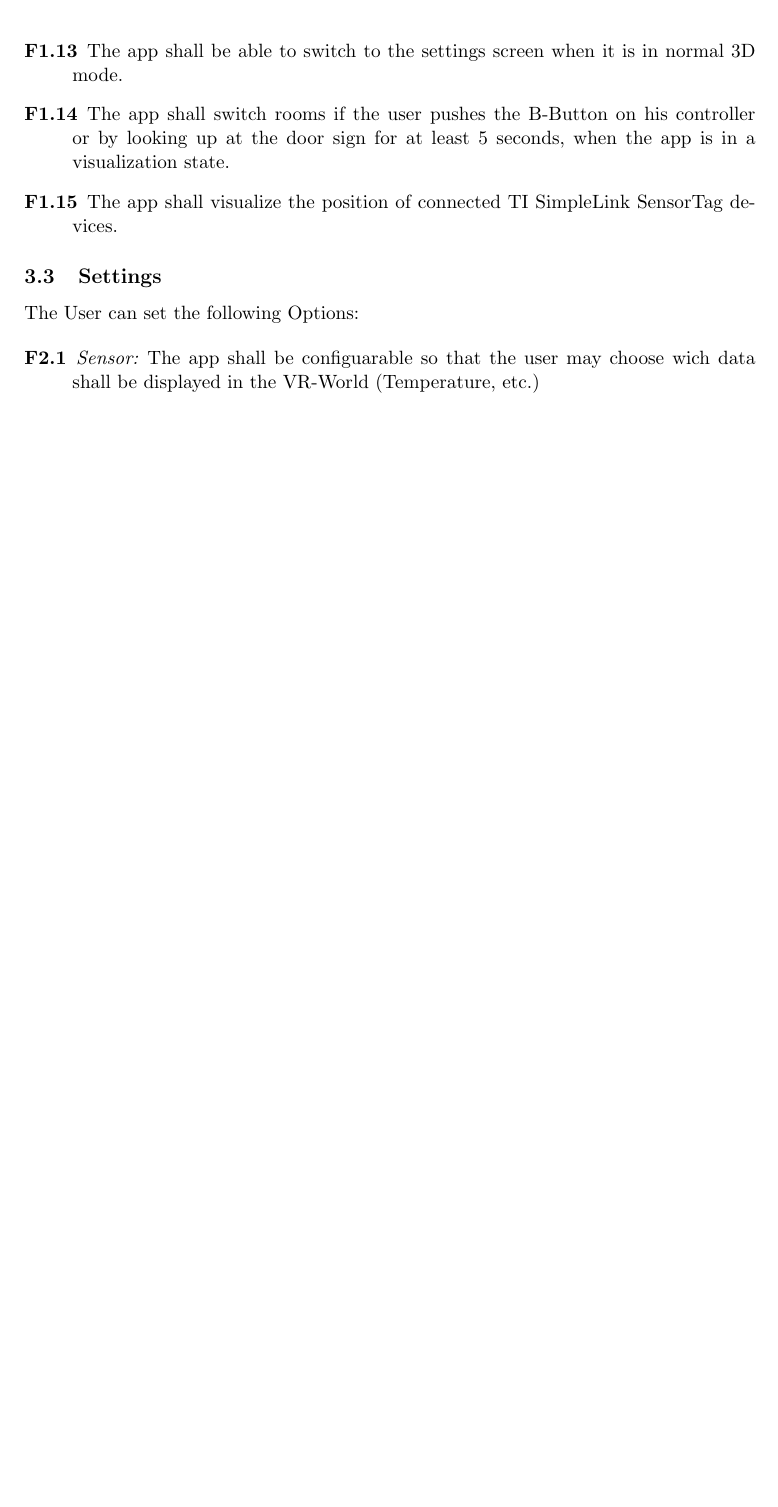
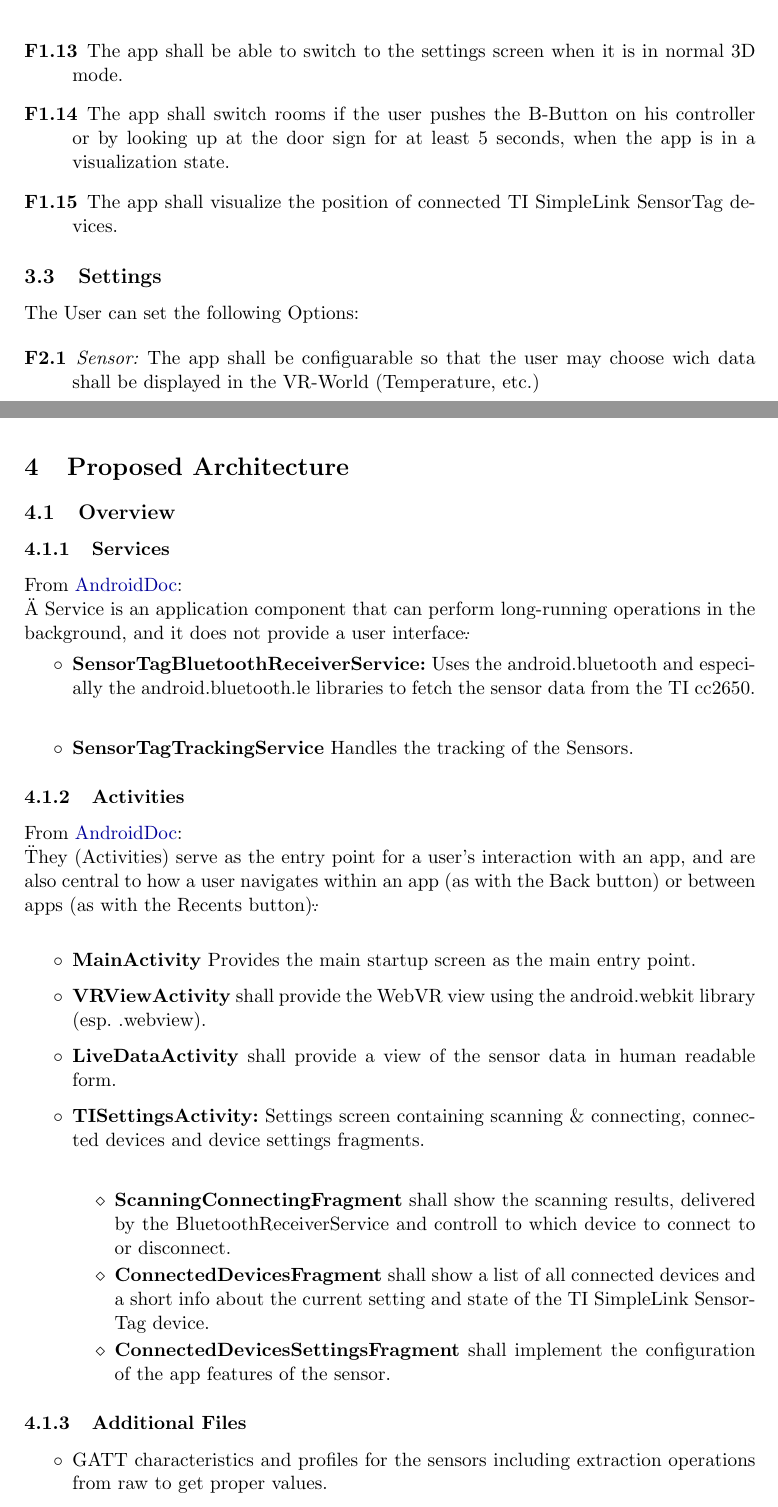
Before and after one commit to cubuc/SW-Projekt-5.1, a LaTeX document (doc/pflichtenheft/Pflichtenheft.tex, which reads doc/pflichtenheft/PH04-proparchi.tex): part of page 6 of 14 before the commit and two parts of pages 6 and 7 of 14 after it, the two joined at a grey line, cut so that both start at the same text, the shorter picture padded with empty space. Compiled offline with pdfLaTeX.

Commit message:
added brief file structure/architecture

```diff
--- /dev/null
+++ b/doc/pflichtenheft/PH04-proparchi.tex
@@ -0,0 +1,32 @@
+\section{Proposed Architecture}
+
+\subsection{Overview}
+
+\subsubsection{Services}
+From \href{https://developer.android.com/guide/components/services.html}{AndroidDoc}: \\
+\"A Service is an application component that can perform long-running operations in the background, and it does not provide a user interface\".
+\begin{itemize}
+  \item \textbf{SensorTagBluetoothReceiverService:} Uses the android.bluetooth and especially the android.bluetooth.le libraries to fetch the sensor data from the TI cc2650. \\
+  \item \textbf{SensorTagTrackingService} Handles the tracking of the Sensors.
+\end{itemize}
+
+
+\subsubsection{Activities}
+From \href{https://developer.android.com/guide/components/services.html}{AndroidDoc}: \\
+\"They (Activities) serve as the entry point for a user's interaction with an app, and are also central to how a user navigates within an app (as with the Back button) or between apps (as with the Recents button)\". \newline
+\begin{itemize}
+  \item \textbf{MainActivity} Provides the main startup screen as the main entry point.
+  \item \textbf{VRViewActivity} shall provide the WebVR view using the android.webkit library (esp. .webview).
+  \item \textbf{LiveDataActivity} shall provide a view of the sensor data in human readable form.
+  \item \textbf{TISettingsActivity:} Settings screen containing scanning \& connecting, connected devices and device settings fragments. \\
+  \begin{itemize}
+    \item \textbf{ScanningConnectingFragment} shall show the scanning results, delivered by the BluetoothReceiverService and controll to which device to connect to or disconnect.
+    \item \textbf{ConnectedDevicesFragment} shall show a list of all connected devices and a short info about the current setting and state of the TI SimpleLink SensorTag device.
+    \item \textbf{ConnectedDevicesSettingsFragment} shall implement the configuration of the app features of the sensor.
+  \end{itemize}
+\end{itemize}
+
+\subsubsection{Additional Files}
+\begin{itemize}
+  \item GATT characteristics and profiles for the sensors including extraction operations from raw to get proper values.
+\end{itemize}
```
Also changed, not shown: doc/pflichtenheft/PH03-functions.tex (+4 -3 lines), doc/pflichtenheft/PH10-sources.tex (deleted, +0 -8 lines), doc/pflichtenheft/Pflichtenheft.tex (+7 -7 lines), doc/pflichtenheft/PH05-data.tex (renamed from doc/pflichtenheft/PH04-data.tex), doc/pflichtenheft/PH06-ui.tex (renamed from doc/pflichtenheft/PH05-ui.tex), doc/pflichtenheft/PH07-quality.tex (renamed from doc/pflichtenheft/PH06-quality.tex), doc/pflichtenheft/PH08-tests.tex (renamed from doc/pflichtenheft/PH07-tests.tex), doc/pflichtenheft/PH09-devenv.tex (renamed from doc/pflichtenheft/PH08-devenv.tex), doc/pflichtenheft/PH10-projectplan.tex (renamed from doc/pflichtenheft/PH09-projectplan.tex), doc/pflichtenheft/Pflichtenheft.pdf.
